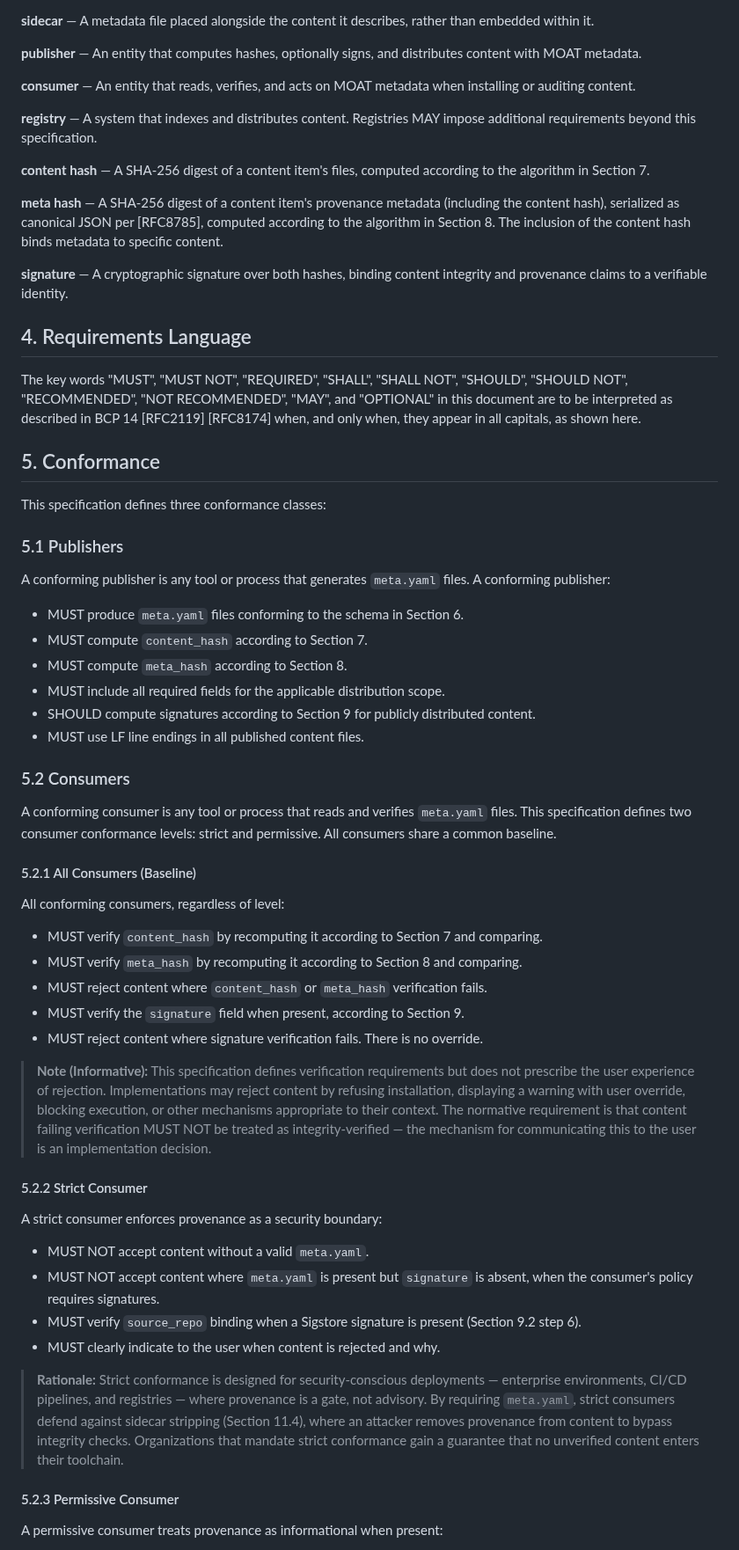
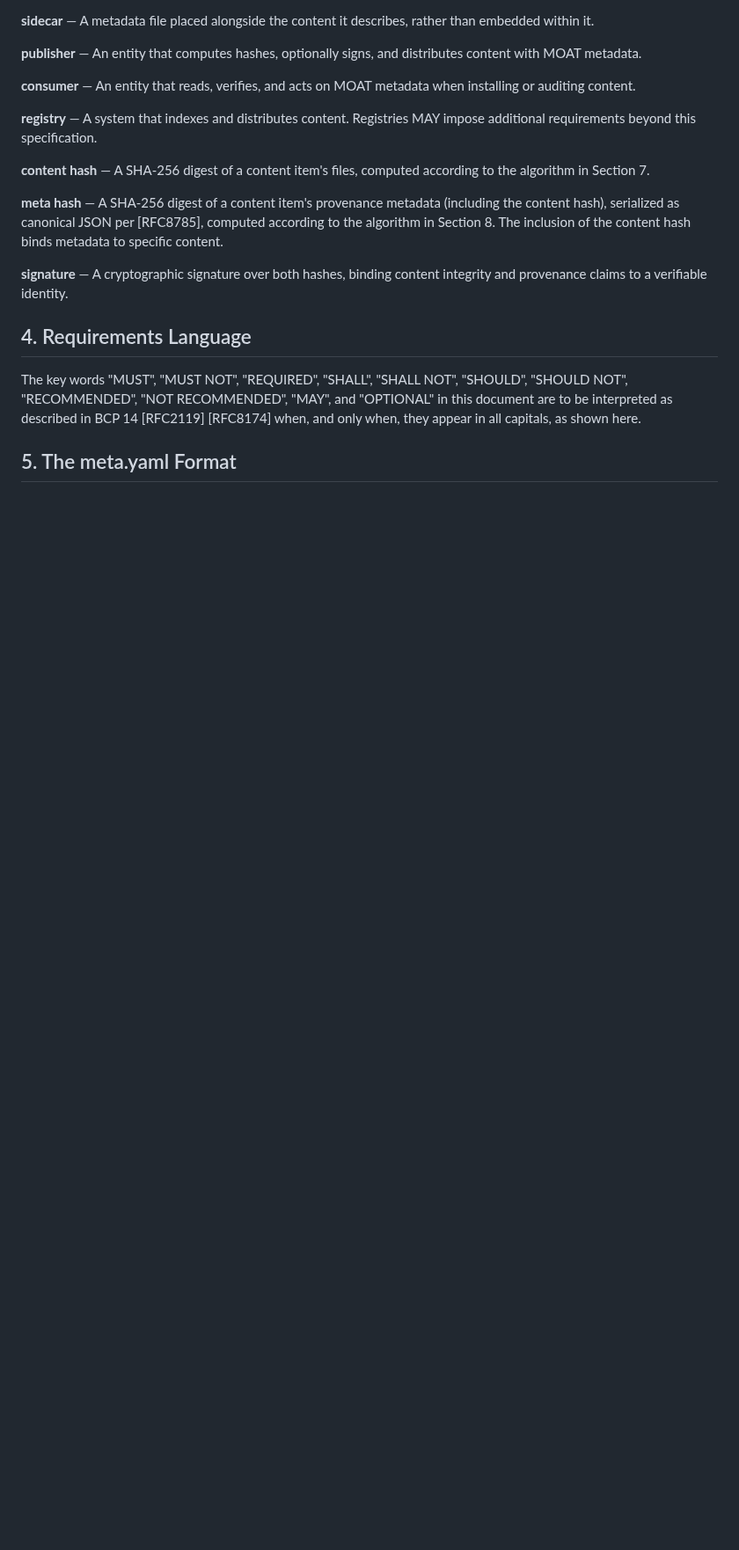
Before and after one commit to OpenScribbler/moat, a Markdown page: moat-spec.md, the part around one of its changes. Shown at 88% size. Rendered like a GitHub page; blank space fills up the shorter version.

```diff
--- a/moat-spec.md
+++ b/moat-spec.md
@@ -89,49 +89,5 @@ The key words "MUST", "MUST NOT", "REQUIRED", "SHALL", "SHALL NOT",
 BCP 14 [RFC2119] [RFC8174] when, and only when, they appear in all
 capitals, as shown here.
 
-## 5. Conformance
+## 5. The meta.yaml Format
 
-This specification defines three conformance classes:
-
-### 5.1 Publishers
-
-A conforming publisher is any tool or process that generates `meta.yaml` files. A conforming publisher:
-
-- MUST produce `meta.yaml` files conforming to the schema in Section 6.
-- MUST compute `content_hash` according to Section 7.
-- MUST compute `meta_hash` according to Section 8.
-- MUST include all required fields for the applicable distribution scope.
-- SHOULD compute signatures according to Section 9 for publicly distributed content.
-- MUST use LF line endings in all published content files.
-
-### 5.2 Consumers
-
-A conforming consumer is any tool or process that reads and verifies `meta.yaml` files. This specification defines two consumer conformance levels: strict and permissive. All consumers share a common baseline.
-
-#### 5.2.1 All Consumers (Baseline)
-
-All conforming consumers, regardless of level:
-
-- MUST verify `content_hash` by recomputing it according to Section 7 and comparing.
-- MUST verify `meta_hash` by recomputing it according to Section 8 and comparing.
-- MUST reject content where `content_hash` or `meta_hash` verification fails.
-- MUST verify the `signature` field when present, according to Section 9.
-- MUST reject content where signature verification fails. There is no override.
-
-> **Note (Informative):** This specification defines verification requirements but does not prescribe the user experience of rejection. Implementations may reject content by refusing installation, displaying a warning with user override, blocking execution, or other mechanisms appropriate to their context. The normative requirement is that content failing verification MUST NOT be treated as integrity-verified — the mechanism for communicating this to the user is an implementation decision.
-
-#### 5.2.2 Strict Consumer
-
-A strict consumer enforces provenance as a security boundary:
-
-- MUST NOT accept content without a valid `meta.yaml`.
-- MUST NOT accept content where `meta.yaml` is present but `signature` is absent, when the consumer's policy requires signatures.
-- MUST verify `source_repo` binding when a Sigstore signature is present (Section 9.2 step 6).
-- MUST clearly indicate to the user when content is rejected and why.
-
-> **Rationale:** Strict conformance is designed for security-conscious deployments — enterprise environments, CI/CD pipelines, and registries — where provenance is a gate, not advisory. By requiring `meta.yaml`, strict consumers defend against sidecar stripping (Section 11.4), where an attacker removes provenance from content to bypass integrity checks. Organizations that mandate strict conformance gain a guarantee that no unverified content enters their toolchain.
-
-#### 5.2.3 Permissive Consumer
-
-A permissive consumer treats provenance as informational when present:
-
```
Also changed, not shown: other parts of moat-spec.md (+108 -64 lines).
